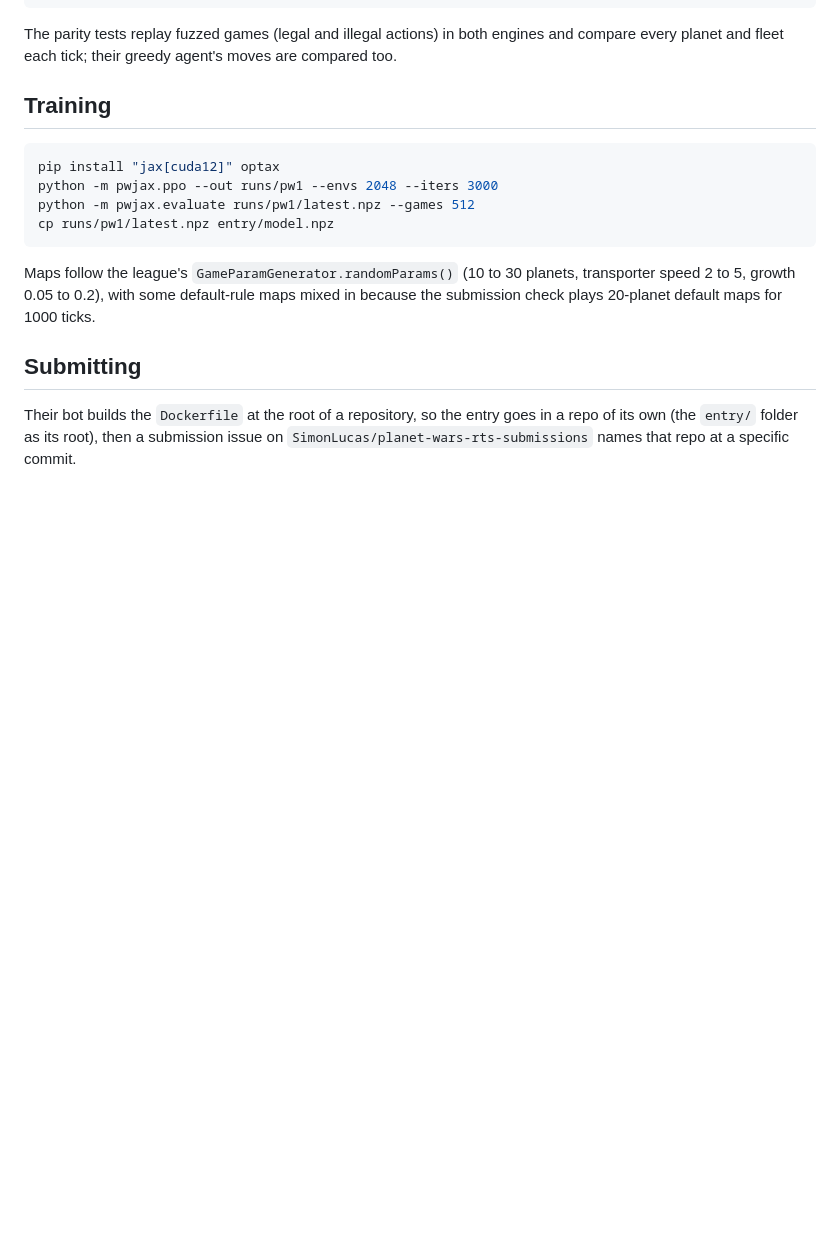
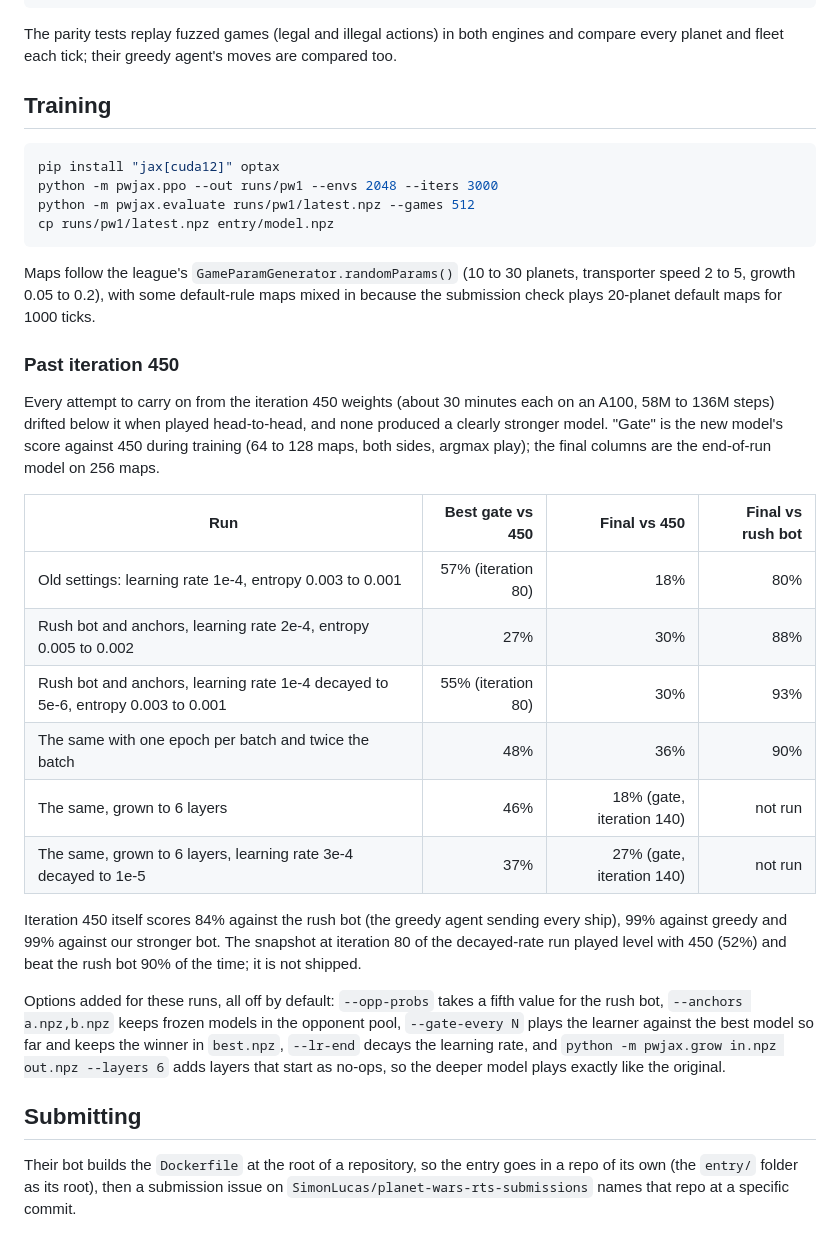
Before and after one commit to Crunchy000/astroids, a Markdown page: planetwars/README.md, the part around the change. Drawn GitHub-style; blank space fills up the shorter version.

Commit message:
Planet Wars README: what was tried past iteration 450
Co-Authored-By: Claude Sonnet 5.5 <noreply@anthropic.com>
Claude-Session: https://claude.ai/code/session_01AUgxQJajm1mV2nscVA955d

```diff
--- a/planetwars/README.md
+++ b/planetwars/README.md
@@ -85,6 +85,32 @@ Maps follow the league's `GameParamGenerator.randomParams()` (10 to 30 planets,
 2 to 5, growth 0.05 to 0.2), with some default-rule maps mixed in because the submission check
 plays 20-planet default maps for 1000 ticks.
 
+### Past iteration 450
+
+Every attempt to carry on from the iteration 450 weights (about 30 minutes each on an A100, 58M to
+136M steps) drifted below it when played head-to-head, and none produced a clearly stronger model.
+"Gate" is the new model's score against 450 during training (64 to 128 maps, both sides, argmax play);
+the final columns are the end-of-run model on 256 maps.
+
+| Run | Best gate vs 450 | Final vs 450 | Final vs rush bot |
+|---|---:|---:|---:|
+| Old settings: learning rate 1e-4, entropy 0.003 to 0.001 | 57% (iteration 80) | 18% | 80% |
+| Rush bot and anchors, learning rate 2e-4, entropy 0.005 to 0.002 | 27% | 30% | 88% |
+| Rush bot and anchors, learning rate 1e-4 decayed to 5e-6, entropy 0.003 to 0.001 | 55% (iteration 80) | 30% | 93% |
+| The same with one epoch per batch and twice the batch | 48% | 36% | 90% |
+| The same, grown to 6 layers | 46% | 18% (gate, iteration 140) | not run |
+| The same, grown to 6 layers, learning rate 3e-4 decayed to 1e-5 | 37% | 27% (gate, iteration 140) | not run |
+
+Iteration 450 itself scores 84% against the rush bot (the greedy agent sending every ship), 99%
+against greedy and 99% against our stronger bot. The snapshot at iteration 80 of the decayed-rate
+run played level with 450 (52%) and beat the rush bot 90% of the time; it is not shipped.
+
+Options added for these runs, all off by default: `--opp-probs` takes a fifth value for the rush
+bot, `--anchors a.npz,b.npz` keeps frozen models in the opponent pool, `--gate-every N` plays the
+learner against the best model so far and keeps the winner in `best.npz`, `--lr-end` decays the
+learning rate, and `python -m pwjax.grow in.npz out.npz --layers 6` adds layers that start as
+no-ops, so the deeper model plays exactly like the original.
+
 ## Submitting
 
 Their bot builds the `Dockerfile` at the root of a repository, so the entry goes in a repo of its
```
